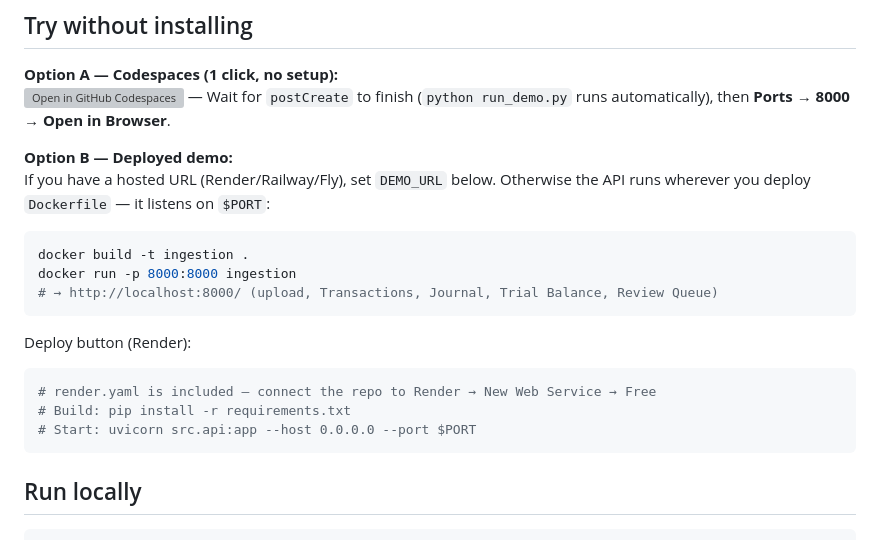
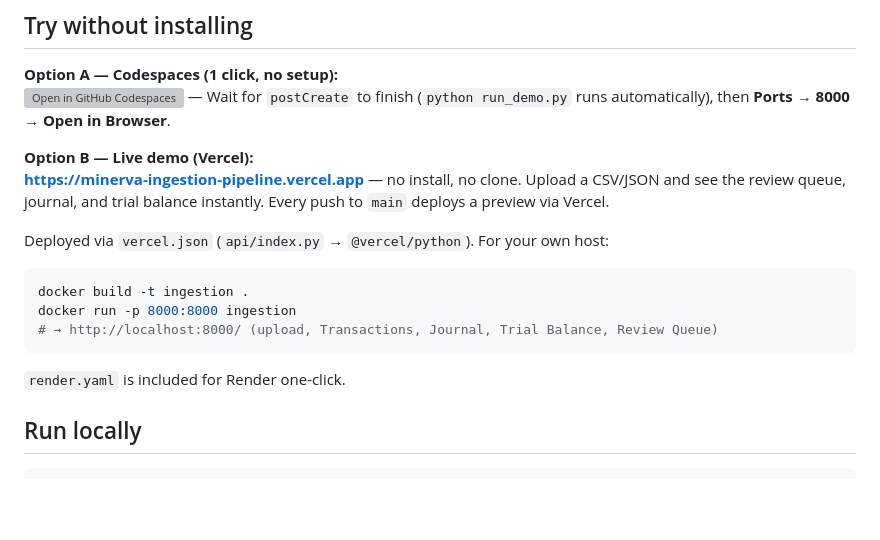
Before and after one commit to immortaldarkveil/minerva-ingestion-pipeline, a Markdown page: README.md, the part around the change. Rendered like a GitHub page; blank space fills up the shorter version; grey boxes are pictures that could not be loaded.

Commit message:
docs: add live Vercel demo URL and clarify hosted vs local

````diff
--- a/README.md
+++ b/README.md
@@ -119,20 +119,16 @@ Result: `7 success, 3 rejected`
 **Option A — Codespaces (1 click, no setup):**
 [![Open in GitHub Codespaces](https://github.com/codespaces/badge.svg)](https://codespaces.new/immortaldarkveil/minerva-ingestion-pipeline?quickstart=1) — Wait for `postCreate` to finish (`python run_demo.py` runs automatically), then **Ports → 8000 → Open in Browser**.
 
-**Option B — Deployed demo:**
-If you have a hosted URL (Render/Railway/Fly), set `DEMO_URL` below. Otherwise the API runs wherever you deploy `Dockerfile` — it listens on `$PORT`:
+**Option B — Live demo (Vercel):**
+**https://minerva-ingestion-pipeline.vercel.app** — no install, no clone. Upload a CSV/JSON and see the review queue, journal, and trial balance instantly. Every push to `main` deploys a preview via Vercel.
+
+Deployed via `vercel.json` (`api/index.py` → `@vercel/python`). For your own host:
 ```bash
 docker build -t ingestion .
 docker run -p 8000:8000 ingestion
 # → http://localhost:8000/ (upload, Transactions, Journal, Trial Balance, Review Queue)
 ```
-
-Deploy button (Render):
-```yaml
-# render.yaml is included — connect the repo to Render → New Web Service → Free
-# Build: pip install -r requirements.txt
-# Start: uvicorn src.api:app --host 0.0.0.0 --port $PORT
-```
+`render.yaml` is included for Render one-click.
 
 ## Run locally
 
````
